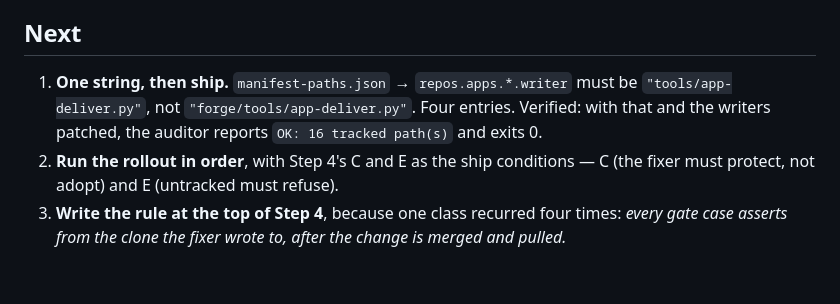
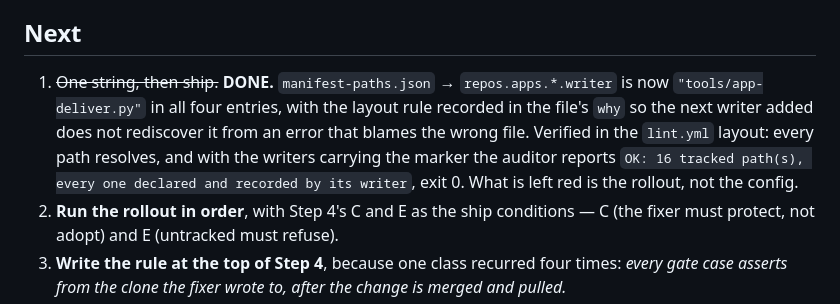
Before and after one commit to drsamonline/audit, a Markdown page: log/2026-11/2026-11-04-manifest-design-review.md, the part around the change. Rendered like a GitHub page; blank space fills up the shorter version.

Commit message:
log: mark the writer-prefix item done, with the verification

```diff
--- a/log/2026-11/2026-11-04-manifest-design-review.md
+++ b/log/2026-11/2026-11-04-manifest-design-review.md
@@ -91,9 +91,12 @@ aspirational.
 
 ## Next
 
-1. **One string, then ship.** `manifest-paths.json` → `repos.apps.*.writer` must be `"tools/app-deliver.py"`,
-   not `"forge/tools/app-deliver.py"`. Four entries. Verified: with that and the writers patched, the
-   auditor reports `OK: 16 tracked path(s)` and exits 0.
+1. ~~One string, then ship.~~ **DONE.** `manifest-paths.json` → `repos.apps.*.writer` is now
+   `"tools/app-deliver.py"` in all four entries, with the layout rule recorded in the file's `why` so the
+   next writer added does not rediscover it from an error that blames the wrong file. Verified in the
+   `lint.yml` layout: every path resolves, and with the writers carrying the marker the auditor reports
+   `OK: 16 tracked path(s), every one declared and recorded by its writer`, exit 0. What is left red is the
+   rollout, not the config.
 2. **Run the rollout in order**, with Step 4's C and E as the ship conditions — C (the fixer must protect,
    not adopt) and E (untracked must refuse).
 3. **Write the rule at the top of Step 4**, because one class recurred four times: *every gate case asserts
```
